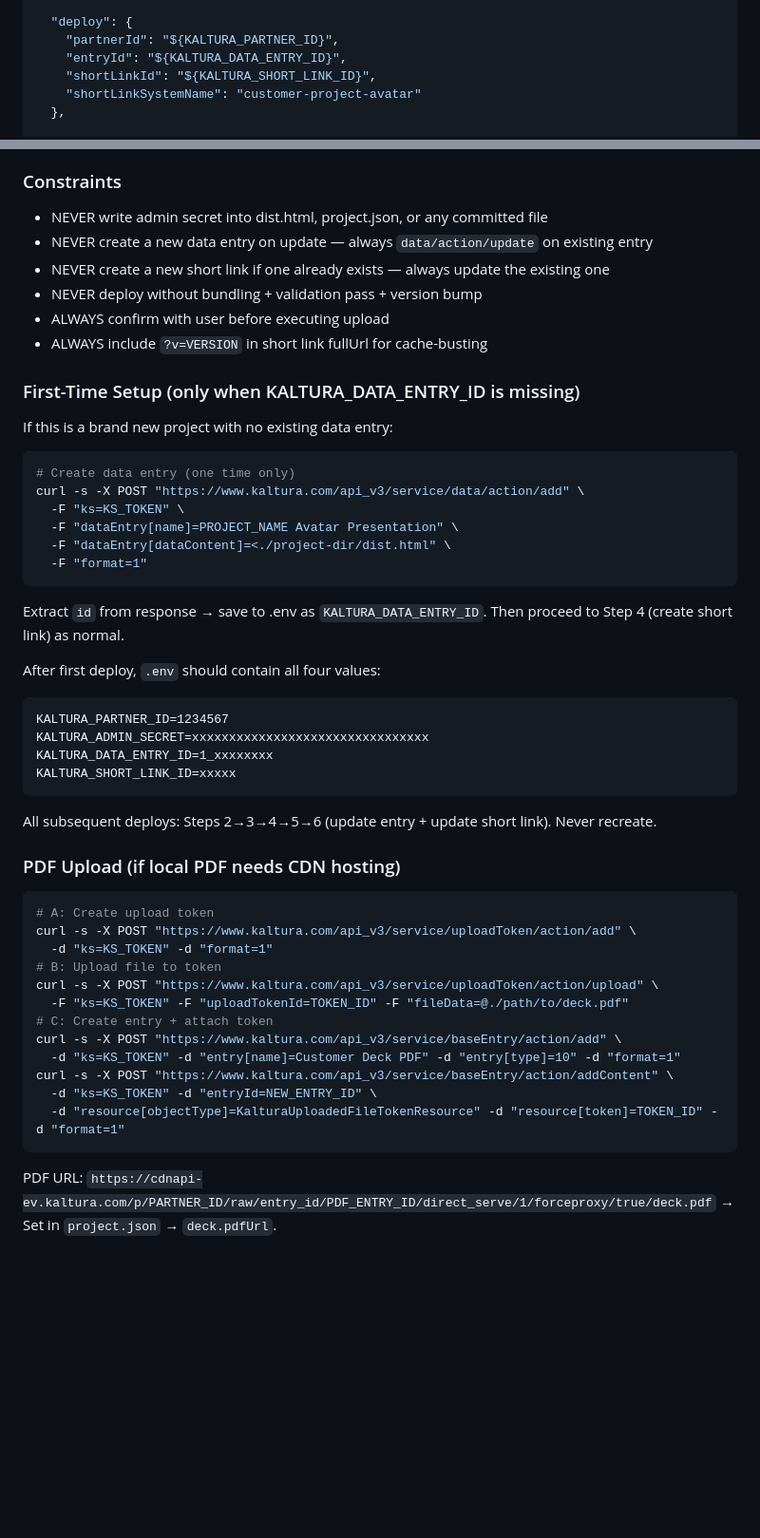
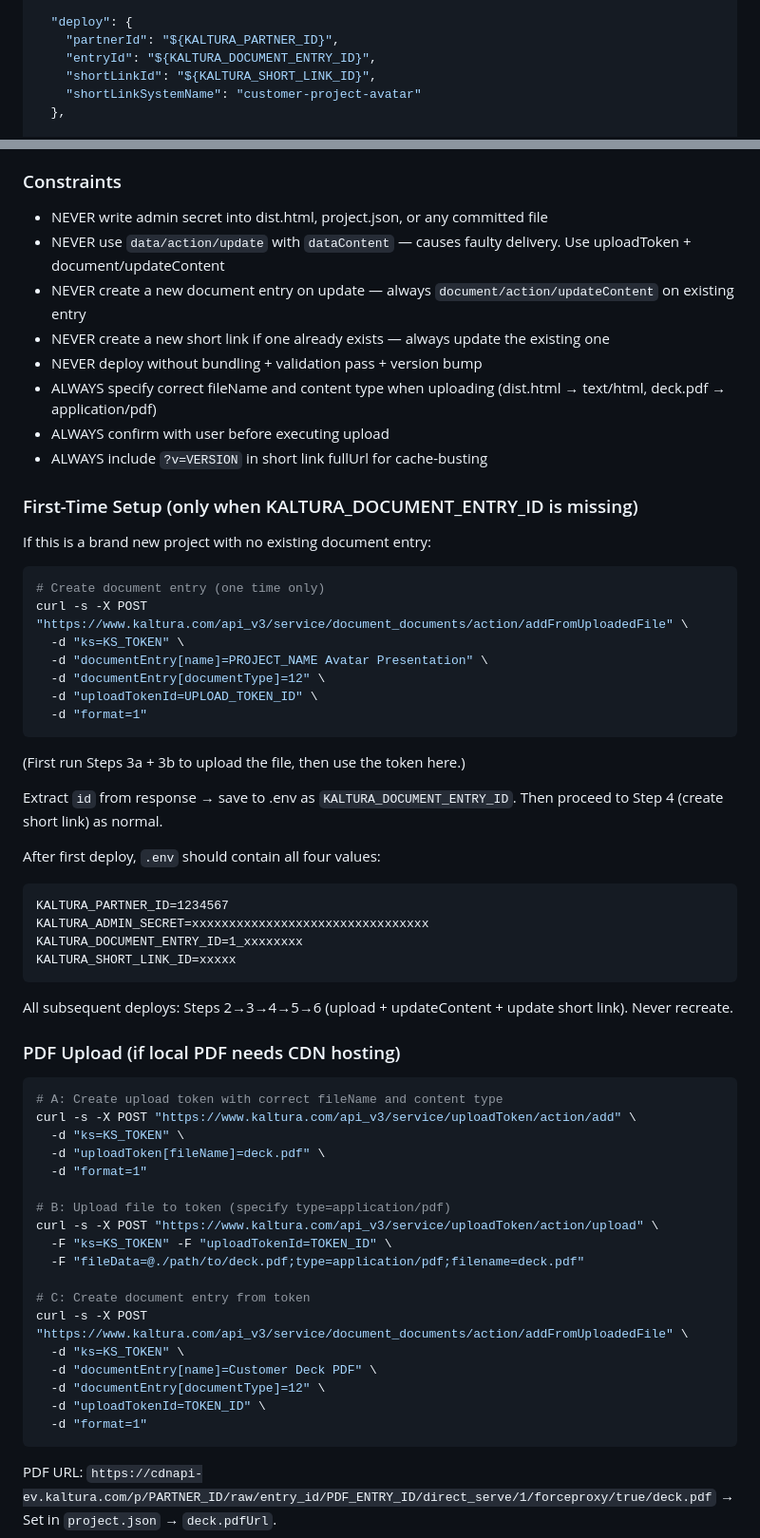
Before and after one commit to kaltura/avatar-presentation-skill, a Markdown page: skills/avatar-deck/SKILL.md, 2 parts joined by grey strips. Shown at 95% size. Drawn GitHub-style; blank space fills up the shorter version.

````diff
--- a/skills/avatar-deck/SKILL.md
+++ b/skills/avatar-deck/SKILL.md
@@ -273,7 +273,7 @@ Every project.json must conform to this structure:
 
   "deploy": {
     "partnerId": "${KALTURA_PARTNER_ID}",
-    "entryId": "${KALTURA_DATA_ENTRY_ID}",
+    "entryId": "${KALTURA_DOCUMENT_ENTRY_ID}",
     "shortLinkId": "${KALTURA_SHORT_LINK_ID}",
     "shortLinkSystemName": "customer-project-avatar"
   },
@@ -621,53 +647,64 @@ Extract `id` from response → save to .env as `KALTURA_SHORT_LINK_ID`.
 
 ### Constraints
 - NEVER write admin secret into dist.html, project.json, or any committed file
-- NEVER create a new data entry on update — always `data/action/update` on existing entry
+- NEVER use `data/action/update` with `dataContent` — causes faulty delivery. Use uploadToken + document/updateContent
+- NEVER create a new document entry on update — always `document/action/updateContent` on existing entry
 - NEVER create a new short link if one already exists — always update the existing one
 - NEVER deploy without bundling + validation pass + version bump
+- ALWAYS specify correct fileName and content type when uploading (dist.html → text/html, deck.pdf → application/pdf)
 - ALWAYS confirm with user before executing upload
 - ALWAYS include `?v=VERSION` in short link fullUrl for cache-busting
 
-### First-Time Setup (only when KALTURA_DATA_ENTRY_ID is missing)
+### First-Time Setup (only when KALTURA_DOCUMENT_ENTRY_ID is missing)
 
-If this is a brand new project with no existing data entry:
+If this is a brand new project with no existing document entry:
 
 ```bash
-# Create data entry (one time only)
-curl -s -X POST "https://www.kaltura.com/api_v3/service/data/action/add" \
-  -F "ks=KS_TOKEN" \
-  -F "dataEntry[name]=PROJECT_NAME Avatar Presentation" \
-  -F "dataEntry[dataContent]=<./project-dir/dist.html" \
-  -F "format=1"
+# Create document entry (one time only)
+curl -s -X POST "https://www.kaltura.com/api_v3/service/document_documents/action/addFromUploadedFile" \
+  -d "ks=KS_TOKEN" \
+  -d "documentEntry[name]=PROJECT_NAME Avatar Presentation" \
+  -d "documentEntry[documentType]=12" \
+  -d "uploadTokenId=UPLOAD_TOKEN_ID" \
+  -d "format=1"
 ```
 
-Extract `id` from response → save to .env as `KALTURA_DATA_ENTRY_ID`.
+(First run Steps 3a + 3b to upload the file, then use the token here.)
+
+Extract `id` from response → save to .env as `KALTURA_DOCUMENT_ENTRY_ID`.
 Then proceed to Step 4 (create short link) as normal.
 
 After first deploy, `.env` should contain all four values:
 ```
 KALTURA_PARTNER_ID=1234567
 KALTURA_ADMIN_SECRET=xxxxxxxxxxxxxxxxxxxxxxxxxxxxxxxx
-KALTURA_DATA_ENTRY_ID=1_xxxxxxxx
+KALTURA_DOCUMENT_ENTRY_ID=1_xxxxxxxx
 KALTURA_SHORT_LINK_ID=xxxxx
 ```
 
-All subsequent deploys: Steps 2→3→4→5→6 (update entry + update short link). Never recreate.
+All subsequent deploys: Steps 2→3→4→5→6 (upload + updateContent + update short link). Never recreate.
 
 ### PDF Upload (if local PDF needs CDN hosting)
 
 ```bash
-# A: Create upload token
+# A: Create upload token with correct fileName and content type
 curl -s -X POST "https://www.kaltura.com/api_v3/service/uploadToken/action/add" \
-  -d "ks=KS_TOKEN" -d "format=1"
-# B: Upload file to token
+  -d "ks=KS_TOKEN" \
+  -d "uploadToken[fileName]=deck.pdf" \
+  -d "format=1"
+
+# B: Upload file to token (specify type=application/pdf)
 curl -s -X POST "https://www.kaltura.com/api_v3/service/uploadToken/action/upload" \
-  -F "ks=KS_TOKEN" -F "uploadTokenId=TOKEN_ID" -F "fileData=@./path/to/deck.pdf"
-# C: Create entry + attach token
-curl -s -X POST "https://www.kaltura.com/api_v3/service/baseEntry/action/add" \
-  -d "ks=KS_TOKEN" -d "entry[name]=Customer Deck PDF" -d "entry[type]=10" -d "format=1"
-curl -s -X POST "https://www.kaltura.com/api_v3/service/baseEntry/action/addContent" \
-  -d "ks=KS_TOKEN" -d "entryId=NEW_ENTRY_ID" \
-  -d "resource[objectType]=KalturaUploadedFileTokenResource" -d "resource[token]=TOKEN_ID" -d "format=1"
+  -F "ks=KS_TOKEN" -F "uploadTokenId=TOKEN_ID" \
+  -F "fileData=@./path/to/deck.pdf;type=application/pdf;filename=deck.pdf"
+
+# C: Create document entry from token
+curl -s -X POST "https://www.kaltura.com/api_v3/service/document_documents/action/addFromUploadedFile" \
+  -d "ks=KS_TOKEN" \
+  -d "documentEntry[name]=Customer Deck PDF" \
+  -d "documentEntry[documentType]=12" \
+  -d "uploadTokenId=TOKEN_ID" \
+  -d "format=1"
 ```
 
 PDF URL: `https://cdnapi-ev.kaltura.com/p/PARTNER_ID/raw/entry_id/PDF_ENTRY_ID/direct_serve/1/forceproxy/true/deck.pdf`
````
Also changed, not shown: other parts of skills/avatar-deck/SKILL.md (+33 -7 lines), MVP_SKILL_ARCHITECTURE.md (+18 -11 lines).
